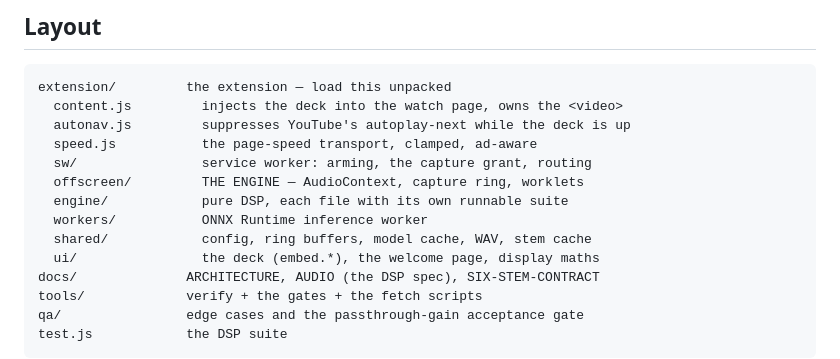
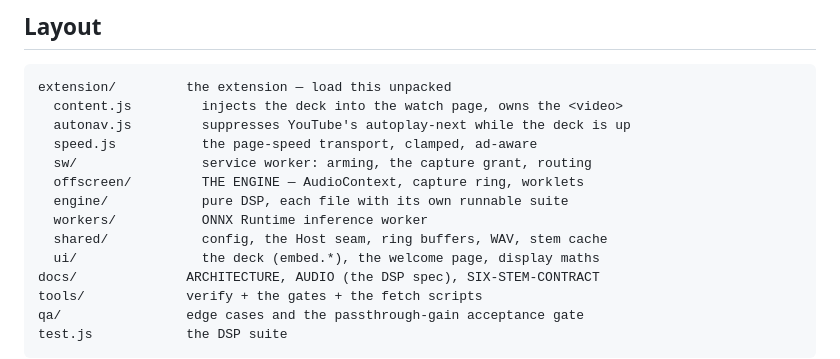
Before and after one commit to itziklerner-pag/stem-splitter-live, a Markdown page: README.md, the part around the change. Rendered like a GitHub page.

```diff
--- a/README.md
+++ b/README.md
@@ -189,7 +189,7 @@ extension/         the extension — load this unpacked
   offscreen/         THE ENGINE — AudioContext, capture ring, worklets
   engine/            pure DSP, each file with its own runnable suite
   workers/           ONNX Runtime inference worker
-  shared/            config, ring buffers, model cache, WAV, stem cache
+  shared/            config, the Host seam, ring buffers, WAV, stem cache
   ui/                the deck (embed.*), the welcome page, display maths
 docs/              ARCHITECTURE, AUDIO (the DSP spec), SIX-STEM-CONTRACT
 tools/             verify + the gates + the fetch scripts
```
Also changed, not shown: FAQ.md (+5 -2 lines), NOTICE.md (+1 -1 lines).
